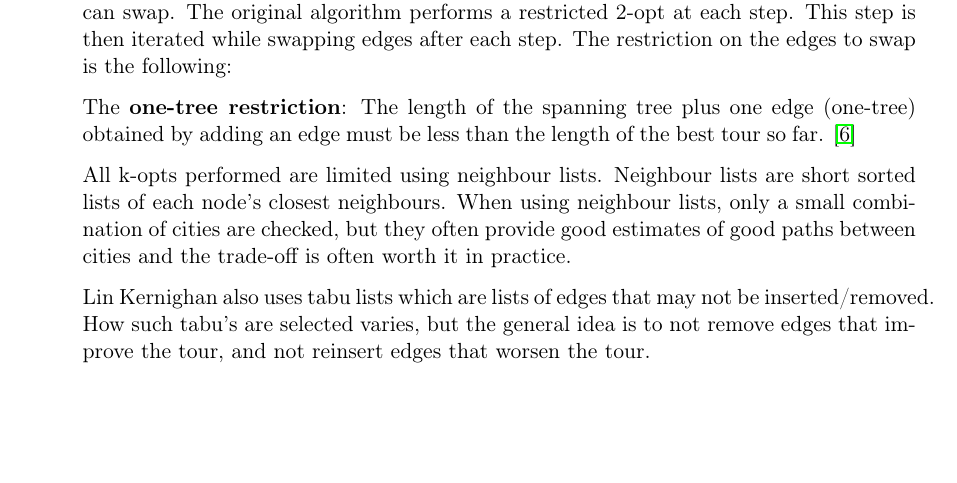
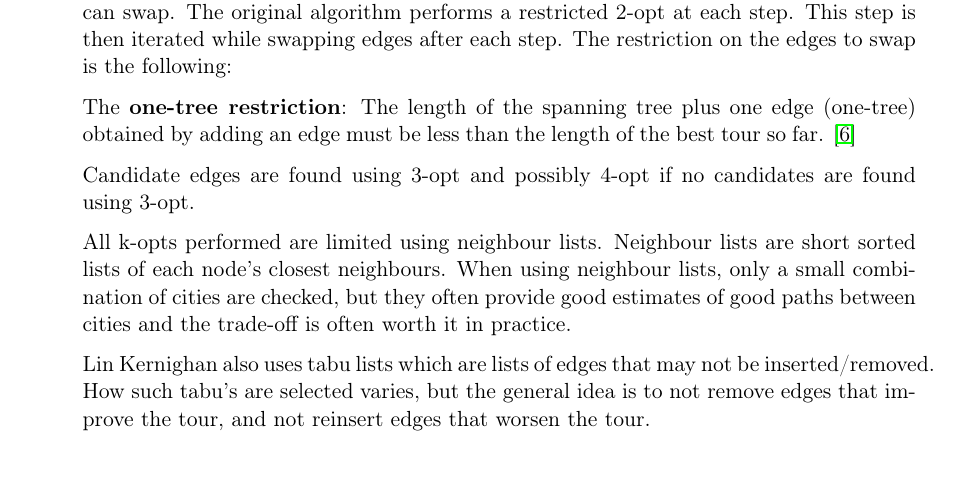
Before and after one commit to MGM-KTH/travelguide, a LaTeX document (report/report.tex): part of page 4 of 9, cut so that both start at the same text, the shorter picture padded with empty space. Compiled offline with pdfLaTeX.

Commit message:
a sentence got lost

```diff
--- a/report/report.tex
+++ b/report/report.tex
@@ -191,6 +191,8 @@ The original algorithm performs a restricted 2-opt at each step. This step is th
 The \textbf{one-tree restriction}:
 The length of the spanning tree plus one edge (one-tree) obtained by adding an edge must be less than the length of the best tour so far. \cite{LK2}
 
+Candidate edges are found using 3-opt and possibly 4-opt if no candidates are found using 3-opt.
+
 All k-opts performed are limited using neighbour lists. Neighbour lists are short sorted lists of each node's closest neighbours. When using neighbour lists, only a small combination of cities are checked, but they often provide good estimates of good paths between cities and the trade-off is often worth it in practice.
 
 Lin Kernighan also uses tabu lists which are lists of edges that may not be inserted/removed. How such tabu's are selected varies, but the general idea is to not remove edges that improve the tour, and not reinsert edges that worsen the tour.
```
